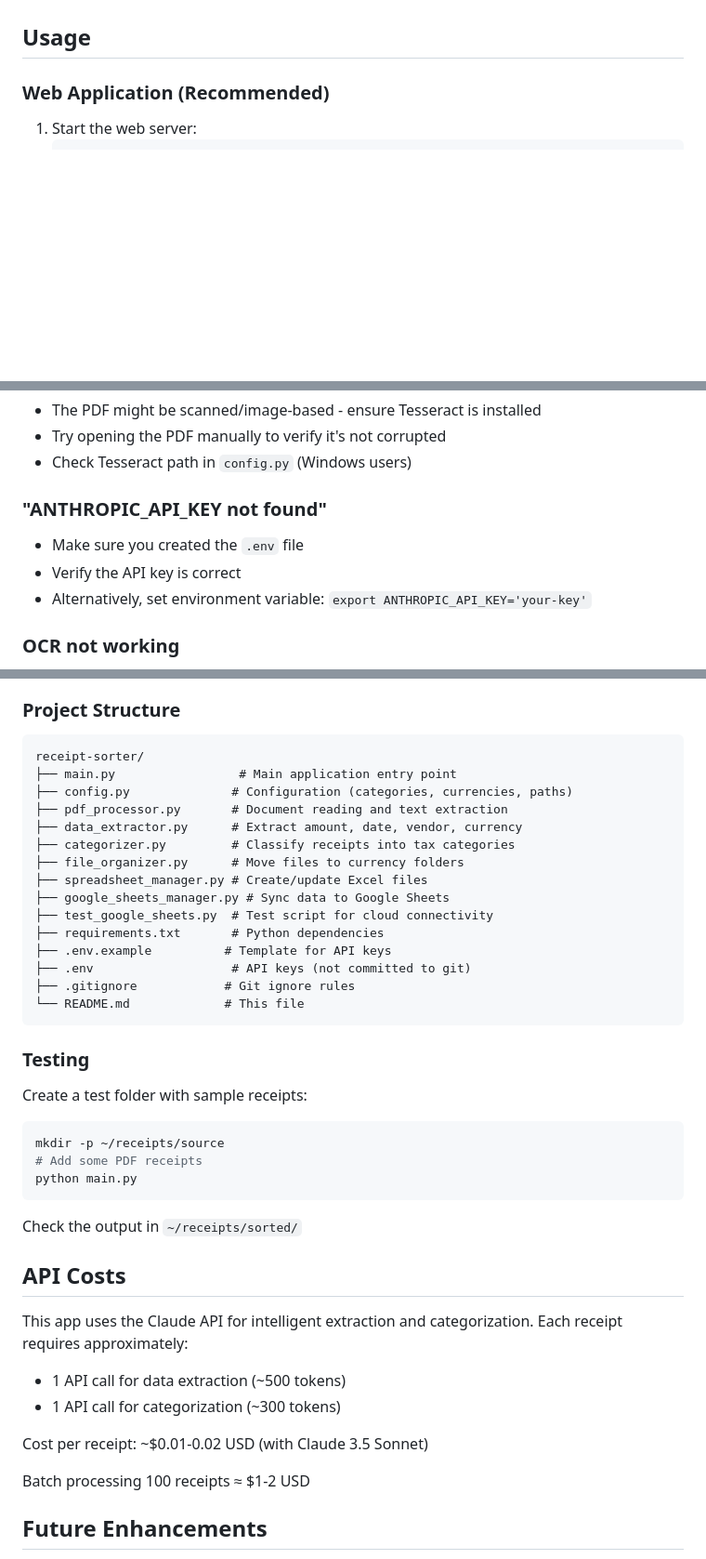
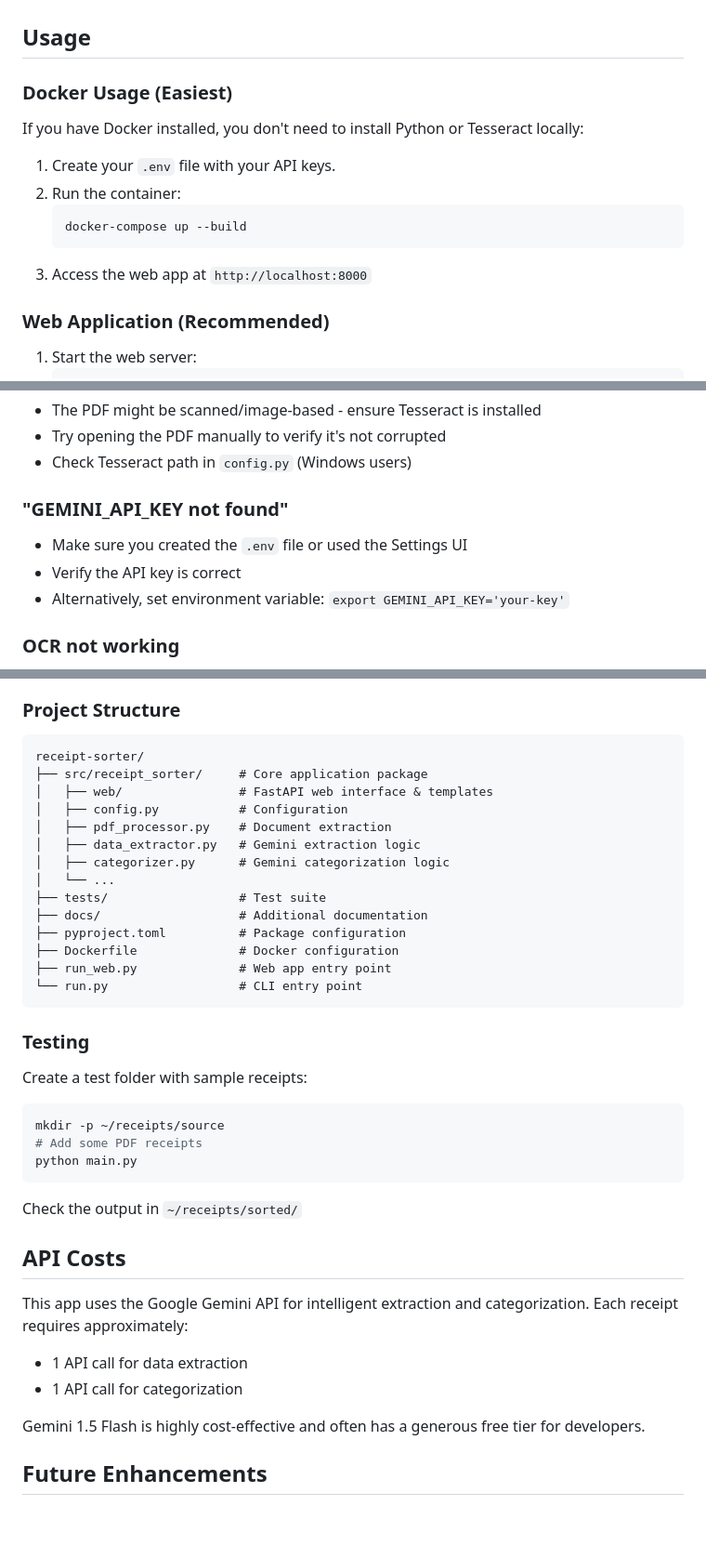
Before and after one commit to Ic3burG/ReceiptSorter, a Markdown page: README.md, 3 parts joined by grey strips. Shown at 93% size. Drawn GitHub-style; blank space fills up the shorter version.

Commit message:
Update README.md with Docker instructions and Gemini migration details

````diff
--- a/README.md
+++ b/README.md
@@ -97,6 +98,17 @@ Edit `config.py` to customize:
 - Confidence threshold for manual review
 
 ## Usage
+
+### Docker Usage (Easiest)
+
+If you have Docker installed, you don't need to install Python or Tesseract locally:
+
+1. Create your `.env` file with your API keys.
+2. Run the container:
+   ```bash
+   docker-compose up --build
+   ```
+3. Access the web app at `http://localhost:8000`
 
 ### Web Application (Recommended)
 
@@ -199,10 +211,10 @@ SUPPORTED_CURRENCIES = ["CAD", "USD", "EUR", "GBP", "JPY", "AUD", "CHF", "MXN"]
 - Try opening the PDF manually to verify it's not corrupted
 - Check Tesseract path in `config.py` (Windows users)
 
-### "ANTHROPIC_API_KEY not found"
-- Make sure you created the `.env` file
+### "GEMINI_API_KEY not found"
+- Make sure you created the `.env` file or used the Settings UI
 - Verify the API key is correct
-- Alternatively, set environment variable: `export ANTHROPIC_API_KEY='your-key'`
+- Alternatively, set environment variable: `export GEMINI_API_KEY='your-key'`
 
 ### OCR not working
 - Verify Tesseract installation: `tesseract --version`
@@ -220,20 +232,19 @@ SUPPORTED_CURRENCIES = ["CAD", "USD", "EUR", "GBP", "JPY", "AUD", "CHF", "MXN"]
 
 ```
 receipt-sorter/
-├── main.py                 # Main application entry point
-├── config.py              # Configuration (categories, currencies, paths)
-├── pdf_processor.py       # Document reading and text extraction
-├── data_extractor.py      # Extract amount, date, vendor, currency
-├── categorizer.py         # Classify receipts into tax categories
-├── file_organizer.py      # Move files to currency folders
-├── spreadsheet_manager.py # Create/update Excel files
-├── google_sheets_manager.py # Sync data to Google Sheets
-├── test_google_sheets.py  # Test script for cloud connectivity
-├── requirements.txt       # Python dependencies
-├── .env.example          # Template for API keys
-├── .env                   # API keys (not committed to git)
-├── .gitignore            # Git ignore rules
-└── README.md             # This file
+├── src/receipt_sorter/     # Core application package
+│   ├── web/                # FastAPI web interface & templates
+│   ├── config.py           # Configuration
+│   ├── pdf_processor.py    # Document extraction
+│   ├── data_extractor.py   # Gemini extraction logic
+│   ├── categorizer.py      # Gemini categorization logic
+│   └── ...
+├── tests/                  # Test suite
+├── docs/                   # Additional documentation
+├── pyproject.toml          # Package configuration
+├── Dockerfile              # Docker configuration
+├── run_web.py              # Web app entry point
+└── run.py                  # CLI entry point
 ```
 
 ### Testing
@@ -249,13 +260,11 @@ Check the output in `~/receipts/sorted/`
 
 ## API Costs
 
-This app uses the Claude API for intelligent extraction and categorization. Each receipt requires approximately:
-- 1 API call for data extraction (~500 tokens)
-- 1 API call for categorization (~300 tokens)
+This app uses the Google Gemini API for intelligent extraction and categorization. Each receipt requires approximately:
+- 1 API call for data extraction
+- 1 API call for categorization
 
-Cost per receipt: ~$0.01-0.02 USD (with Claude 3.5 Sonnet)
-
-Batch processing 100 receipts ≈ $1-2 USD
+Gemini 1.5 Flash is highly cost-effective and often has a generous free tier for developers.
 
 ## Future Enhancements
 
````
Also changed, not shown: other parts of README.md (+4 -3 lines).
